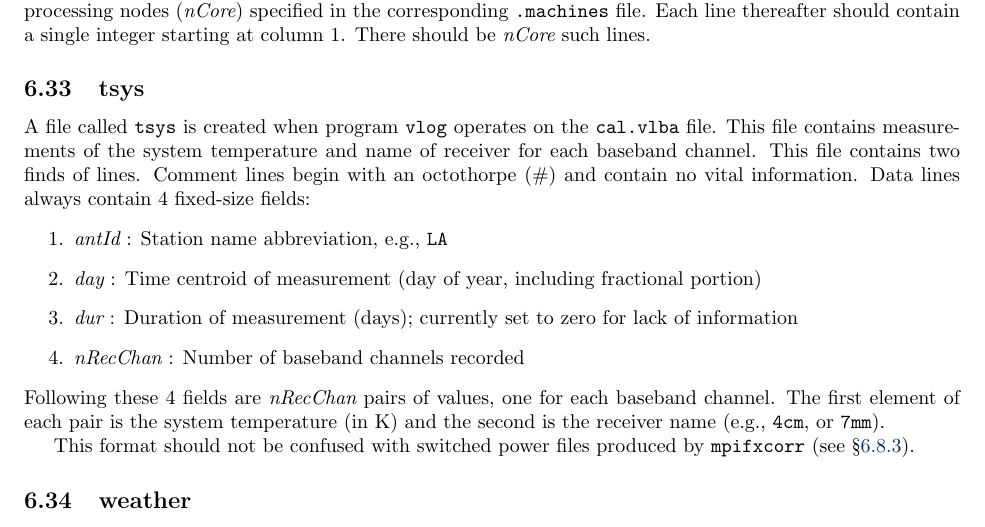
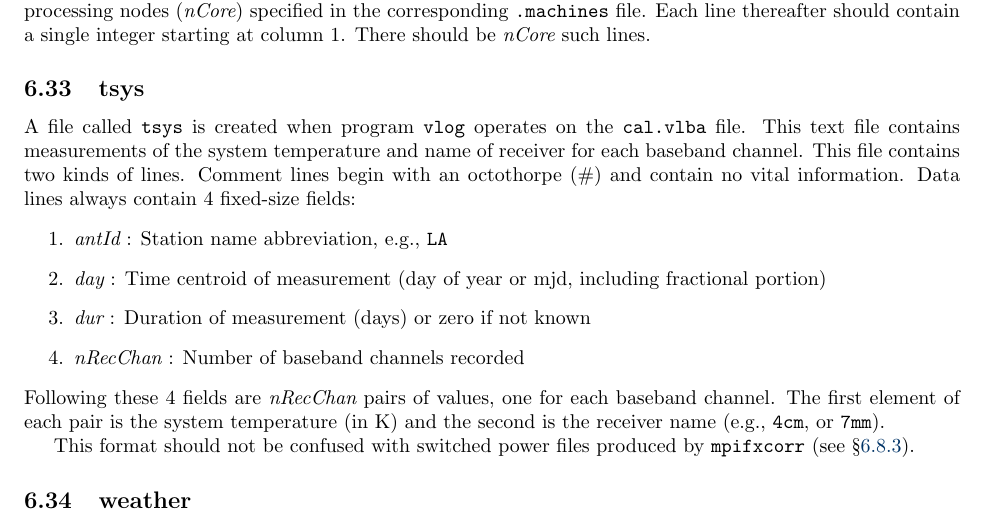
Before and after one commit to shaoguangleo/difx-doc, a LaTeX document (userguide/trunk/DiFXUserGuide.tex, which reads userguide/trunk/difx_files.tex): part of page 88 of 120, cut so that both start at the same text. Compiled offline with pdfLaTeX.

Commit message:
Minor updates
git-svn-id: https://svn.atnf.csiro.au/difx/doc@6247 9d4a3555-dc7e-4673-bb7d-d8a0b9a30876

```diff
--- a/userguide/trunk/difx_files.tex
+++ b/userguide/trunk/difx_files.tex
@@ -1538,14 +1538,14 @@ There should be {\em nCore} such lines.
 \subsection{tsys} \label{sec:tsys}
 
 A file called {\tt tsys} is created when program {\tt vlog} operates on the {\tt cal.vlba} file.
-This file contains measurements of the system temperature and name of receiver for each baseband channel.
-This file contains two finds of lines.
+This text file contains measurements of the system temperature and name of receiver for each baseband channel.
+This file contains two kinds of lines.
 Comment lines begin with an octothorpe (\#) and contain no vital information.
 Data lines always contain 4 fixed-size fields:
 \begin{enumerate}
 \item {\em antId} : Station name abbreviation, e.g., {\tt LA}
-\item {\em day} : Time centroid of measurement (day of year, including fractional portion)
-\item {\em dur} : Duration of measurement (days); currently set to zero for lack of information
+\item {\em day} : Time centroid of measurement (day of year or mjd, including fractional portion)
+\item {\em dur} : Duration of measurement (days) or zero if not known
 \item {\em nRecChan} : Number of baseband channels recorded
 \end{enumerate}
 Following these 4 fields are {\em nRecChan} pairs of values, one for each baseband channel.
```
